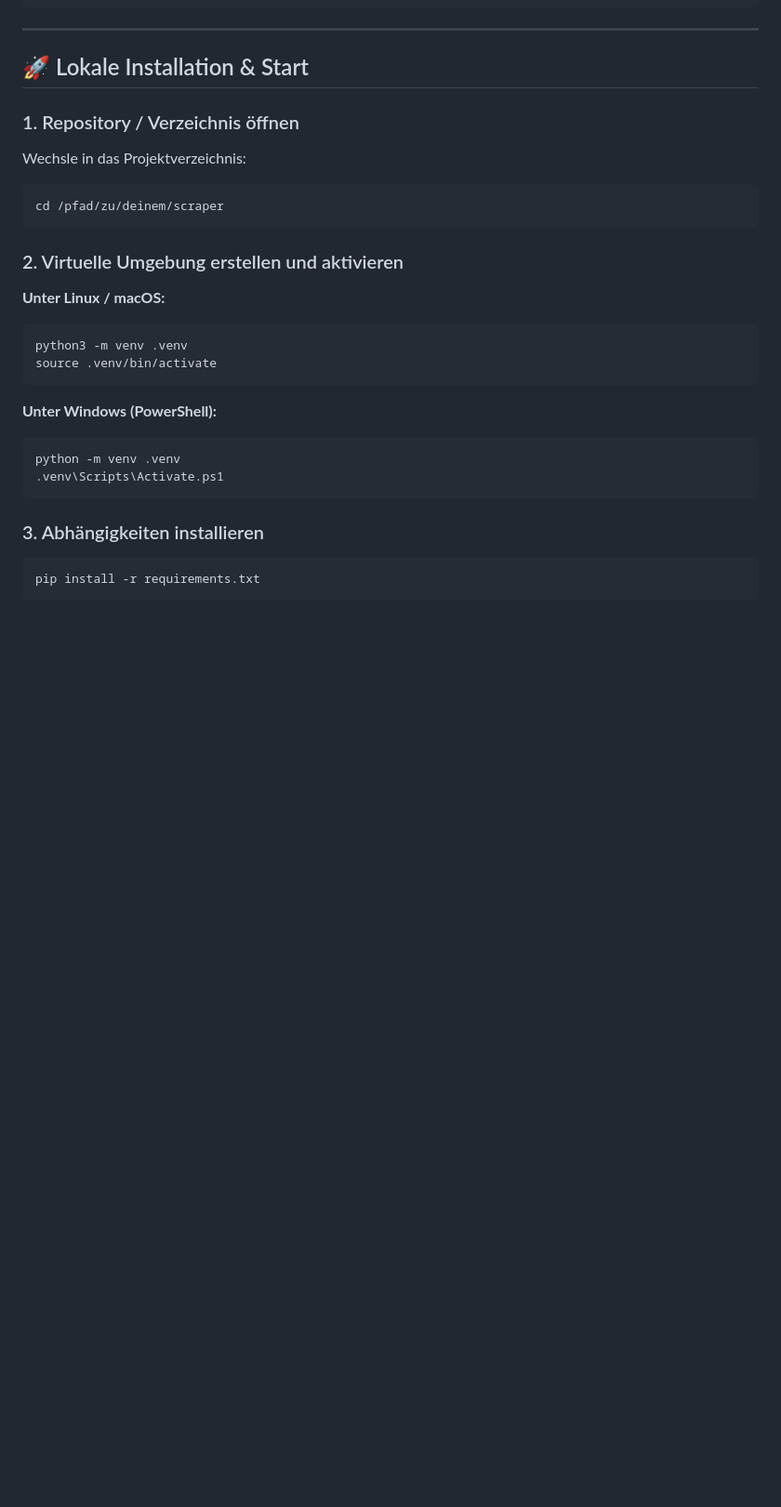
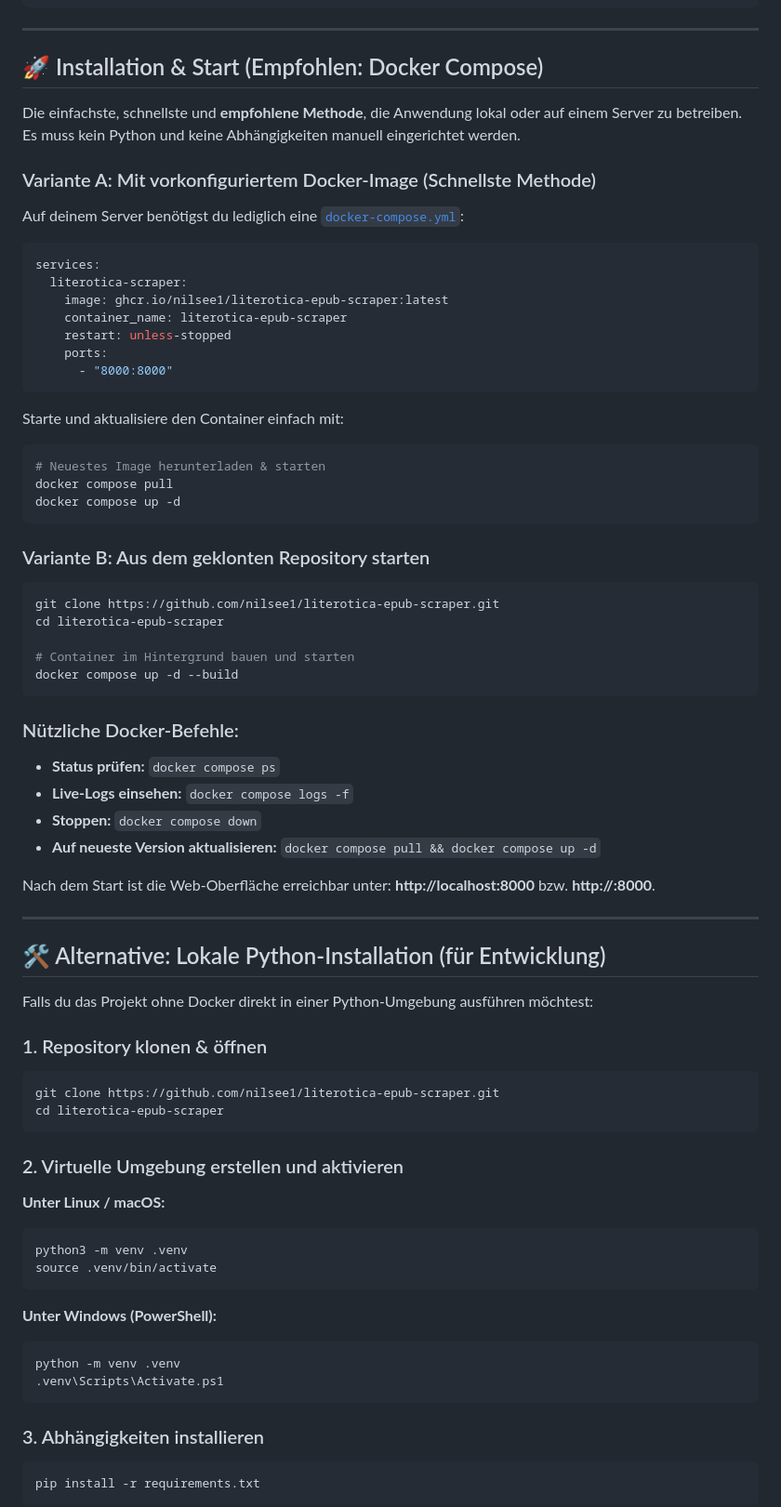
Before and after one commit to nilsee1/literotica-scraper, a Markdown page: README.md, the part around one of its changes. Shown at 93% size. Drawn GitHub-style; blank space fills up the shorter version.

Commit message:
Update README: set Docker Compose as the preferred installation method

````diff
--- a/README.md
+++ b/README.md
@@ -66,12 +66,57 @@ Ein vollständiges, lokal lauffähiges Python-Tool mit moderner Web-Oberfläche
 
 ---
 
-## 🚀 Lokale Installation & Start
+## 🚀 Installation & Start (Empfohlen: Docker Compose)
 
-### 1. Repository / Verzeichnis öffnen
-Wechsle in das Projektverzeichnis:
+Die einfachste, schnellste und **empfohlene Methode**, die Anwendung lokal oder auf einem Server zu betreiben. Es muss kein Python und keine Abhängigkeiten manuell eingerichtet werden.
+
+### Variante A: Mit vorkonfiguriertem Docker-Image (Schnellste Methode)
+Auf deinem Server benötigst du lediglich eine [`docker-compose.yml`](docker-compose.yml):
+
+```yaml
+services:
+  literotica-scraper:
+    image: ghcr.io/nilsee1/literotica-epub-scraper:latest
+    container_name: literotica-epub-scraper
+    restart: unless-stopped
+    ports:
+      - "8000:8000"
+```
+
+Starte und aktualisiere den Container einfach mit:
 ```bash
-cd /pfad/zu/deinem/scraper
+# Neuestes Image herunterladen & starten
+docker compose pull
+docker compose up -d
+```
+
+### Variante B: Aus dem geklonten Repository starten
+```bash
+git clone https://github.com/nilsee1/literotica-epub-scraper.git
+cd literotica-epub-scraper
+
+# Container im Hintergrund bauen und starten
+docker compose up -d --build
+```
+
+### Nützliche Docker-Befehle:
+* **Status prüfen:** `docker compose ps`
+* **Live-Logs einsehen:** `docker compose logs -f`
+* **Stoppen:** `docker compose down`
+* **Auf neueste Version aktualisieren:** `docker compose pull && docker compose up -d`
+
+Nach dem Start ist die Web-Oberfläche erreichbar unter: **http://localhost:8000** bzw. **http://<server-ip>:8000**.
+
+---
+
+## 🛠️ Alternative: Lokale Python-Installation (für Entwicklung)
+
+Falls du das Projekt ohne Docker direkt in einer Python-Umgebung ausführen möchtest:
+
+### 1. Repository klonen & öffnen
+```bash
+git clone https://github.com/nilsee1/literotica-epub-scraper.git
+cd literotica-epub-scraper
 ```
 
 ### 2. Virtuelle Umgebung erstellen und aktivieren
````
Also changed, not shown: other parts of README.md (+1 -27 lines).
